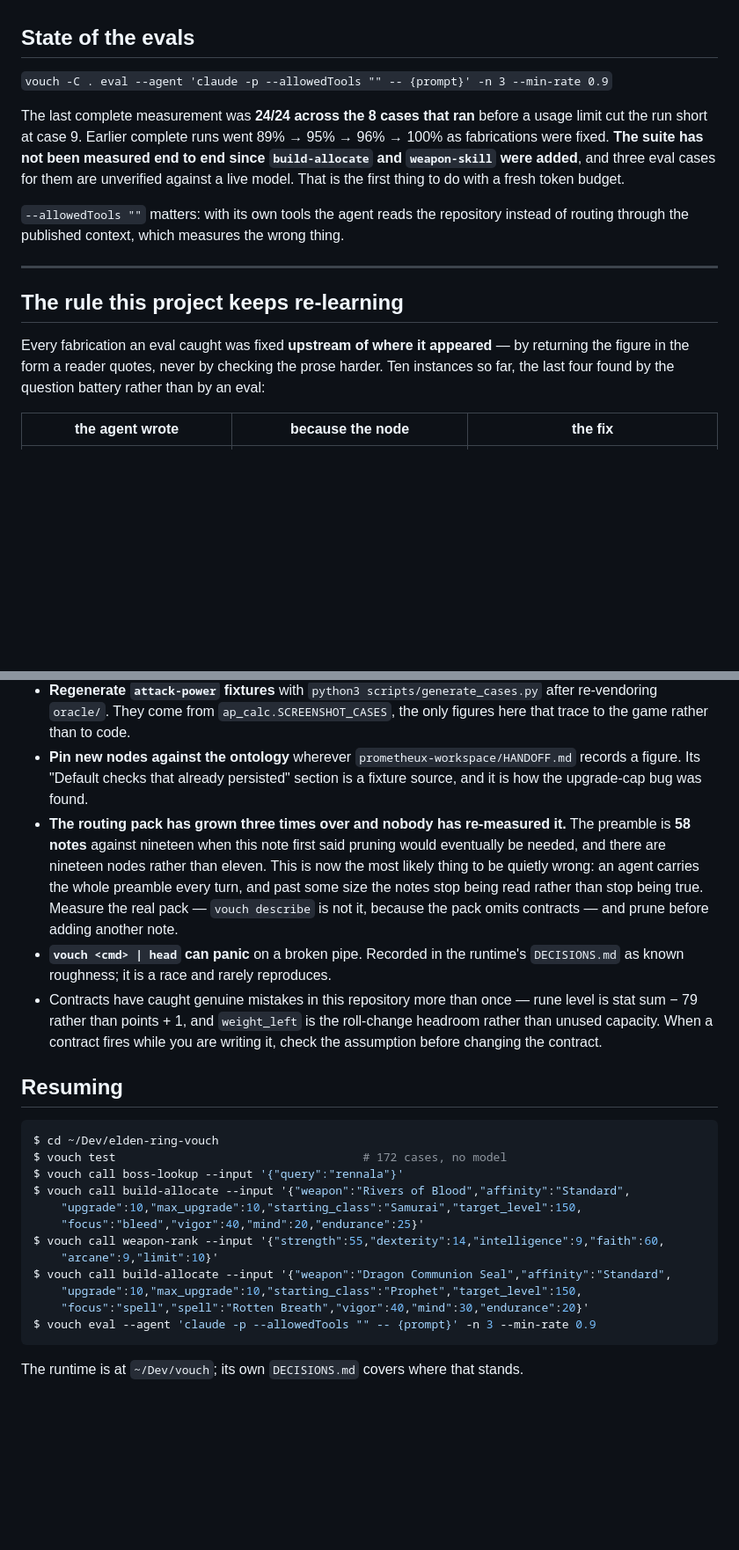
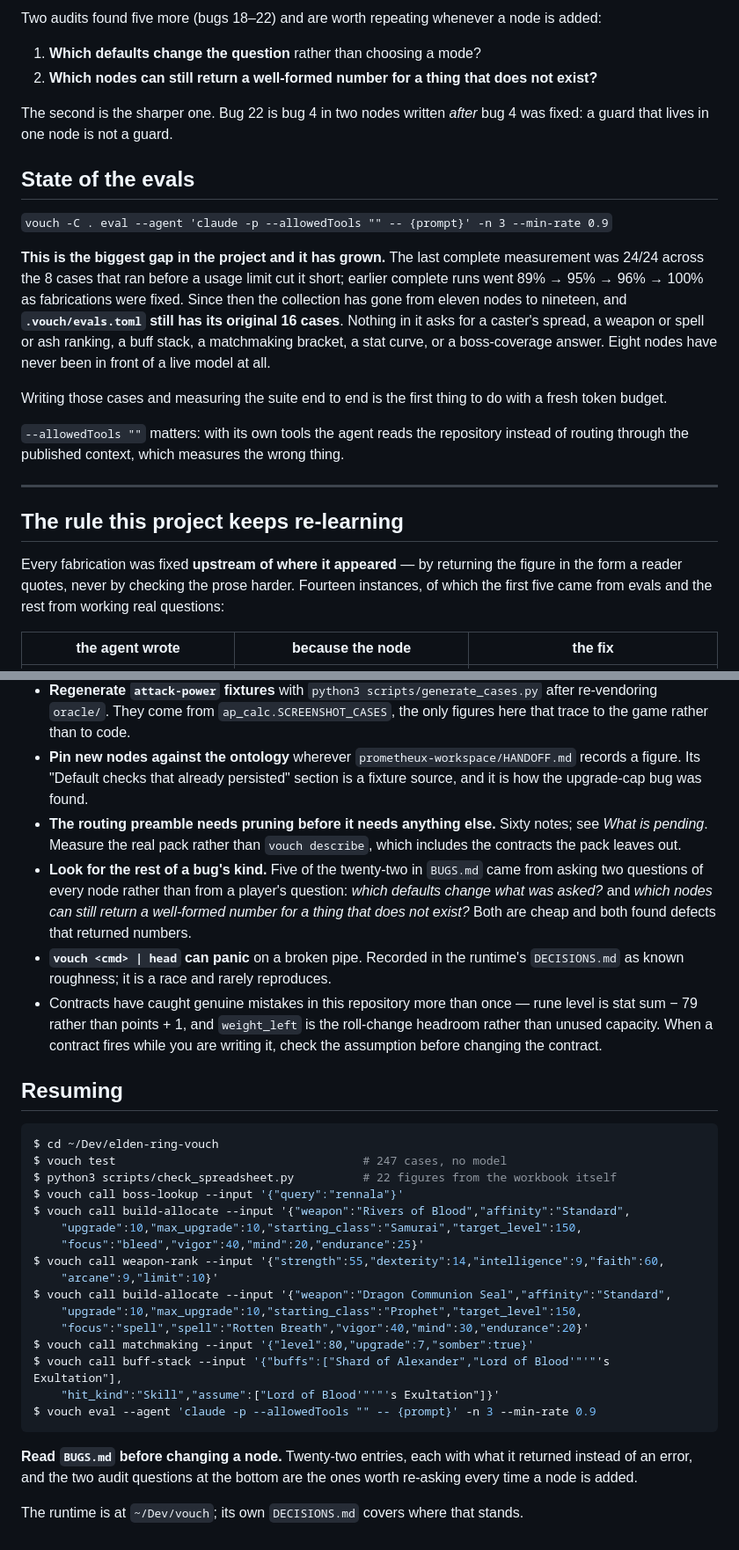
Before and after one commit to mozartdiniz/elden-ring-vouch, a Markdown page: HANDOFF.md, 2 parts joined by grey strips. Shown at 88% size. Drawn GitHub-style; blank space fills up the shorter version.

````diff
--- a/HANDOFF.md
+++ b/HANDOFF.md
@@ -82,12 +107,25 @@ itself rather than against the extraction. Run it after touching anything that r
+Two audits found five more (bugs 18–22) and are worth repeating whenever a node is added:
+
+1. **Which defaults change the question** rather than choosing a mode?
+2. **Which nodes can still return a well-formed number for a thing that does not exist?**
+
+The second is the sharper one. Bug 22 is bug 4 in two nodes written *after* bug 4 was fixed:
+a guard that lives in one node is not a guard.
+
 ## State of the evals
 
 `vouch -C . eval --agent 'claude -p --allowedTools "" -- {prompt}' -n 3 --min-rate 0.9`
 
-The last complete measurement was **24/24 across the 8 cases that ran** before a usage limit
-cut the run short at case 9. Earlier complete runs went 89% → 95% → 96% → 100% as fabrications
-were fixed. **The suite has not been measured end to end since `build-allocate` and
-`weapon-skill` were added**, and three eval cases for them are unverified against a live model.
-That is the first thing to do with a fresh token budget.
+**This is the biggest gap in the project and it has grown.** The last complete measurement was
+24/24 across the 8 cases that ran before a usage limit cut it short; earlier complete runs went
+89% → 95% → 96% → 100% as fabrications were fixed. Since then the collection has gone from
+eleven nodes to nineteen, and **`.vouch/evals.toml` still has its original 16 cases**. Nothing
+in it asks for a caster's spread, a weapon or spell or ash ranking, a buff stack, a matchmaking
+bracket, a stat curve, or a boss-coverage answer. Eight nodes have never been in front of a
+live model at all.
+
+Writing those cases and measuring the suite end to end is the first thing to do with a fresh
+token budget.
 
 `--allowedTools ""` matters: with its own tools the agent reads the repository instead of
 routing through the published context, which measures the wrong thing.
@@ -96,9 +134,9 @@ routing through the published context, which measures the wrong thing.
 
 ## The rule this project keeps re-learning
 
-Every fabrication an eval caught was fixed **upstream of where it appeared** — by returning the
-figure in the form a reader quotes, never by checking the prose harder. Ten instances so far,
-the last four found by the question battery rather than by an eval:
+Every fabrication was fixed **upstream of where it appeared** — by returning the figure in the
+form a reader quotes, never by checking the prose harder. Fourteen instances, of which the
+first five came from evals and the rest from working real questions:
 
 | the agent wrote | because the node | the fix |
 |---|---|---|
@@ -247,12 +309,13 @@ Item locations. Those tables live only in
 - **Pin new nodes against the ontology** wherever `prometheux-workspace/HANDOFF.md` records a
   figure. Its "Default checks that already persisted" section is a fixture source, and it is
   how the upgrade-cap bug was found.
-- **The routing pack has grown three times over and nobody has re-measured it.** The preamble is
-  **58 notes** against nineteen when this note first said pruning would eventually be needed,
-  and there are nineteen nodes rather than eleven. This is now the most likely thing to be
-  quietly wrong: an agent carries the whole preamble every turn, and past some size the notes
-  stop being read rather than stop being true. Measure the real pack — `vouch describe` is not
-  it, because the pack omits contracts — and prune before adding another note.
+- **The routing preamble needs pruning before it needs anything else.** Sixty notes; see
+  *What is pending*. Measure the real pack rather than `vouch describe`, which includes the
+  contracts the pack leaves out.
+- **Look for the rest of a bug's kind.** Five of the twenty-two in `BUGS.md` came from asking
+  two questions of every node rather than from a player's question: *which defaults change
+  what was asked?* and *which nodes can still return a well-formed number for a thing that
+  does not exist?* Both are cheap and both found defects that returned numbers.
 - **`vouch <cmd> | head` can panic** on a broken pipe. Recorded in the runtime's `DECISIONS.md`
   as known roughness; it is a race and rarely reproduces.
 - Contracts have caught genuine mistakes in this repository more than once — rune level is stat
@@ -264,7 +327,8 @@ Item locations. Those tables live only in
 
 ```console
 $ cd ~/Dev/elden-ring-vouch
-$ vouch test                                    # 172 cases, no model
+$ vouch test                                    # 247 cases, no model
+$ python3 scripts/check_spreadsheet.py          # 22 figures from the workbook itself
 $ vouch call boss-lookup --input '{"query":"rennala"}'
 $ vouch call build-allocate --input '{"weapon":"Rivers of Blood","affinity":"Standard",
     "upgrade":10,"max_upgrade":10,"starting_class":"Samurai","target_level":150,
@@ -274,7 +338,14 @@ $ vouch call weapon-rank --input '{"strength":55,"dexterity":14,"intelligence":9
 $ vouch call build-allocate --input '{"weapon":"Dragon Communion Seal","affinity":"Standard",
     "upgrade":10,"max_upgrade":10,"starting_class":"Prophet","target_level":150,
     "focus":"spell","spell":"Rotten Breath","vigor":40,"mind":30,"endurance":20}'
+$ vouch call matchmaking --input '{"level":80,"upgrade":7,"somber":true}'
+$ vouch call buff-stack --input '{"buffs":["Shard of Alexander","Lord of Blood'"'"'s Exultation"],
+    "hit_kind":"Skill","assume":["Lord of Blood'"'"'s Exultation"]}'
 $ vouch eval --agent 'claude -p --allowedTools "" -- {prompt}' -n 3 --min-rate 0.9
 ```
 
+**Read `BUGS.md` before changing a node.** Twenty-two entries, each with what it returned
+instead of an error, and the two audit questions at the bottom are the ones worth re-asking
+every time a node is added.
+
 The runtime is at `~/Dev/vouch`; its own `DECISIONS.md` covers where that stands.
````
Also changed, not shown: other parts of HANDOFF.md (+84 -35 lines).
